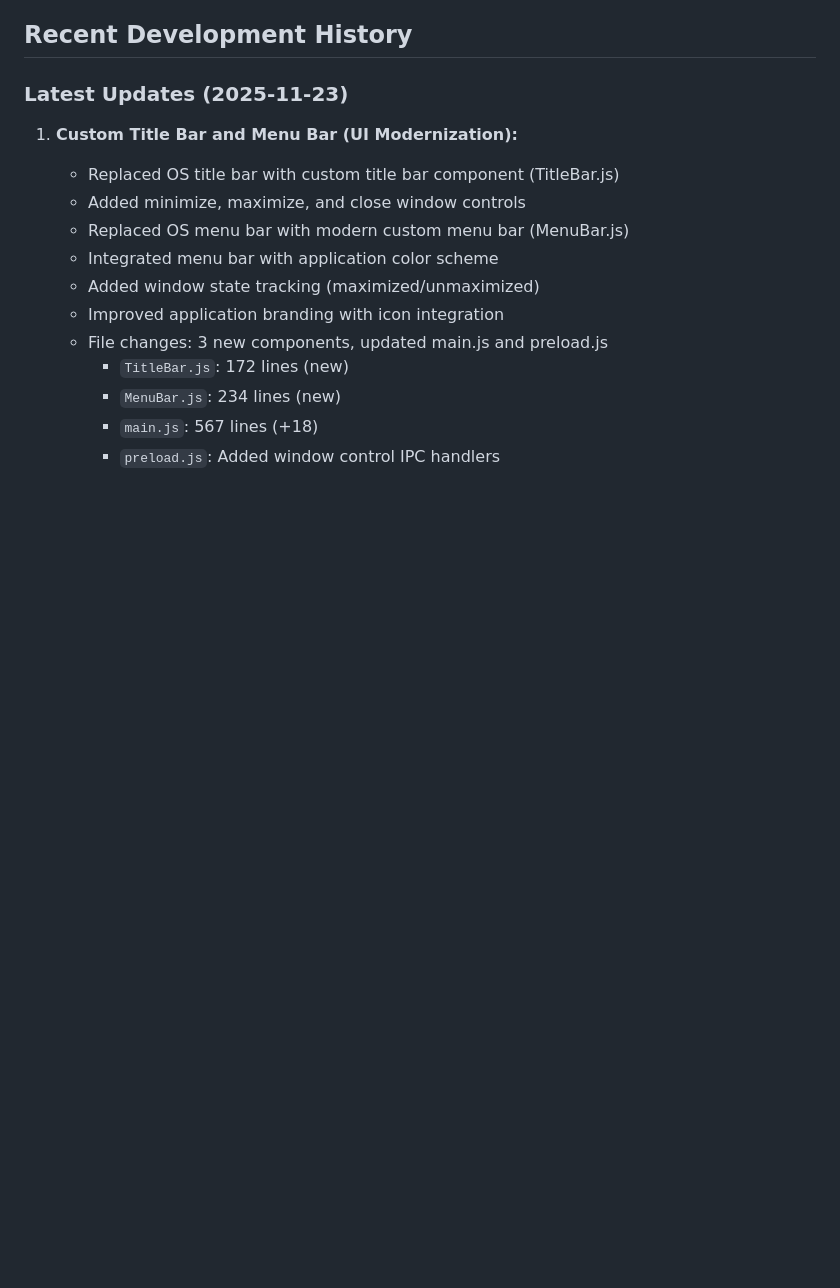
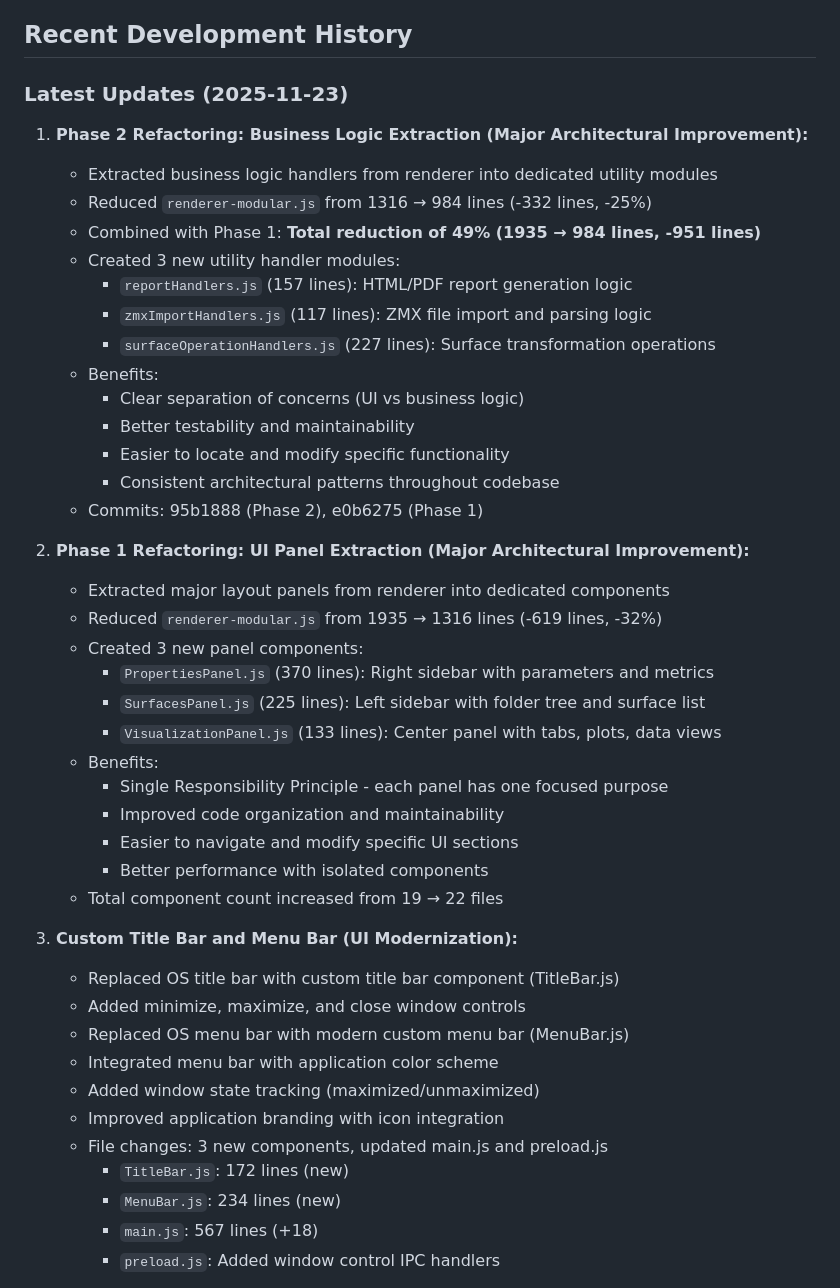
Before and after one commit to JagermeisterLover/SurfaceExpert, a Markdown page: CLAUDE.md, the part around one of its changes. Rendered like a GitHub page; blank space fills up the shorter version.

```diff
--- a/CLAUDE.md
+++ b/CLAUDE.md
@@ -677,7 +714,36 @@ Current cache: Best-fit sphere parameters (Map with JSON key)
 
 ### Latest Updates (2025-11-23)
 
-1. **Custom Title Bar and Menu Bar (UI Modernization):**
+1. **Phase 2 Refactoring: Business Logic Extraction (Major Architectural Improvement):**
+   - Extracted business logic handlers from renderer into dedicated utility modules
+   - Reduced `renderer-modular.js` from 1316 → 984 lines (-332 lines, -25%)
+   - Combined with Phase 1: **Total reduction of 49% (1935 → 984 lines, -951 lines)**
+   - Created 3 new utility handler modules:
+     - `reportHandlers.js` (157 lines): HTML/PDF report generation logic
+     - `zmxImportHandlers.js` (117 lines): ZMX file import and parsing logic
+     - `surfaceOperationHandlers.js` (227 lines): Surface transformation operations
+   - Benefits:
+     - Clear separation of concerns (UI vs business logic)
+     - Better testability and maintainability
+     - Easier to locate and modify specific functionality
+     - Consistent architectural patterns throughout codebase
+   - Commits: 95b1888 (Phase 2), e0b6275 (Phase 1)
+
+2. **Phase 1 Refactoring: UI Panel Extraction (Major Architectural Improvement):**
+   - Extracted major layout panels from renderer into dedicated components
+   - Reduced `renderer-modular.js` from 1935 → 1316 lines (-619 lines, -32%)
+   - Created 3 new panel components:
+     - `PropertiesPanel.js` (370 lines): Right sidebar with parameters and metrics
+     - `SurfacesPanel.js` (225 lines): Left sidebar with folder tree and surface list
+     - `VisualizationPanel.js` (133 lines): Center panel with tabs, plots, data views
+   - Benefits:
+     - Single Responsibility Principle - each panel has one focused purpose
+     - Improved code organization and maintainability
+     - Easier to navigate and modify specific UI sections
+     - Better performance with isolated components
+   - Total component count increased from 19 → 22 files
+
+3. **Custom Title Bar and Menu Bar (UI Modernization):**
    - Replaced OS title bar with custom title bar component (TitleBar.js)
    - Added minimize, maximize, and close window controls
    - Replaced OS menu bar with modern custom menu bar (MenuBar.js)
```
Also changed, not shown: other parts of CLAUDE.md (+88 -37 lines).
